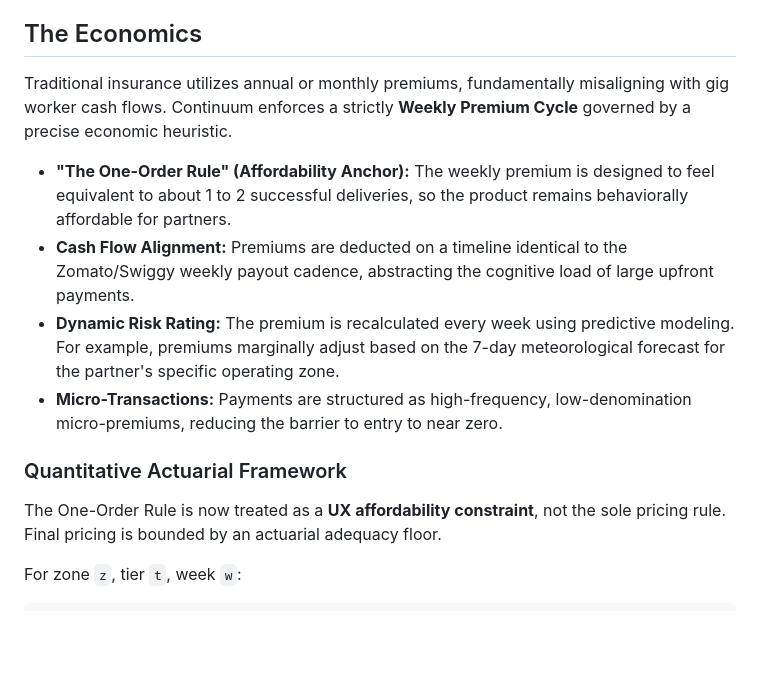
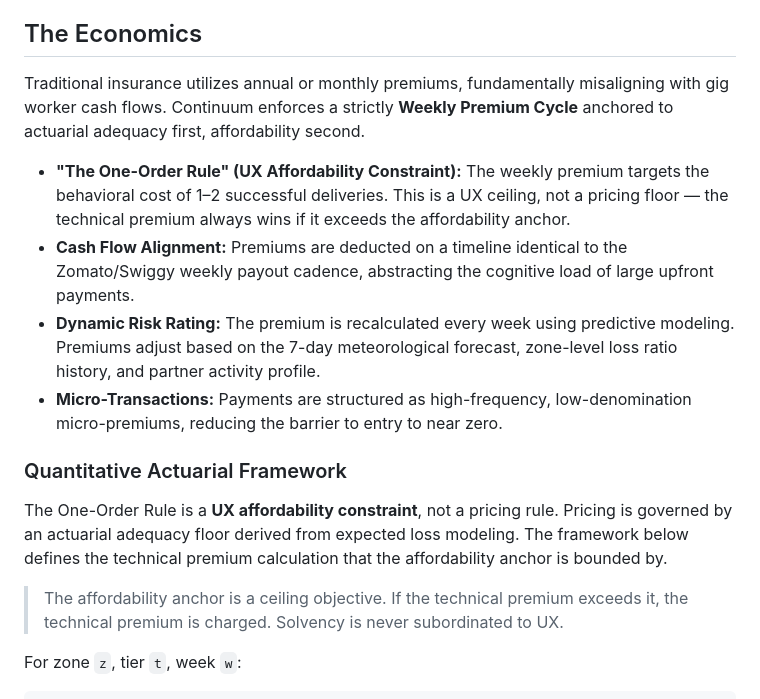
Before and after one commit to Kavinesh11/Continuum, a Markdown page: README.md, the part around one of its changes. GitHub-like rendering; blank space fills up the shorter version.

```diff
--- a/README.md
+++ b/README.md
@@ -124,16 +126,18 @@ Our core personas are grounded in **primary field research** — structured inte
 
 ## The Economics
 
-Traditional insurance utilizes annual or monthly premiums, fundamentally misaligning with gig worker cash flows. Continuum enforces a strictly **Weekly Premium Cycle** governed by a precise economic heuristic.
+Traditional insurance utilizes annual or monthly premiums, fundamentally misaligning with gig worker cash flows. Continuum enforces a strictly **Weekly Premium Cycle** anchored to actuarial adequacy first, affordability second.
 
-* **"The One-Order Rule" (Affordability Anchor):** The weekly premium is designed to feel equivalent to about 1 to 2 successful deliveries, so the product remains behaviorally affordable for partners.
+* **"The One-Order Rule" (UX Affordability Constraint):** The weekly premium targets the behavioral cost of 1–2 successful deliveries. This is a UX ceiling, not a pricing floor — the technical premium always wins if it exceeds the affordability anchor.
 * **Cash Flow Alignment:** Premiums are deducted on a timeline identical to the Zomato/Swiggy weekly payout cadence, abstracting the cognitive load of large upfront payments.
-* **Dynamic Risk Rating:** The premium is recalculated every week using predictive modeling. For example, premiums marginally adjust based on the 7-day meteorological forecast for the partner's specific operating zone.
+* **Dynamic Risk Rating:** The premium is recalculated every week using predictive modeling. Premiums adjust based on the 7-day meteorological forecast, zone-level loss ratio history, and partner activity profile.
 * **Micro-Transactions:** Payments are structured as high-frequency, low-denomination micro-premiums, reducing the barrier to entry to near zero.
 
 ### Quantitative Actuarial Framework
 
-The One-Order Rule is now treated as a **UX affordability constraint**, not the sole pricing rule. Final pricing is bounded by an actuarial adequacy floor.
+The One-Order Rule is a **UX affordability constraint**, not a pricing rule. Pricing is governed by an actuarial adequacy floor derived from expected loss modeling. The framework below defines the technical premium calculation that the affordability anchor is bounded by.
+
+> The affordability anchor is a ceiling objective. If the technical premium exceeds it, the technical premium is charged. Solvency is never subordinated to UX.
 
 For zone `z`, tier `t`, week `w`:
 
```
Also changed, not shown: other parts of README.md (+24 -17 lines).
